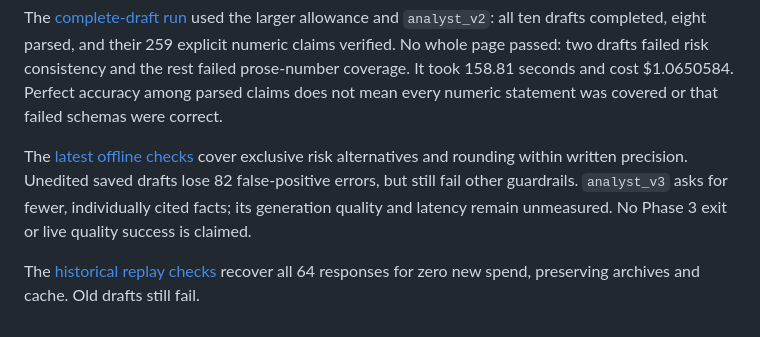
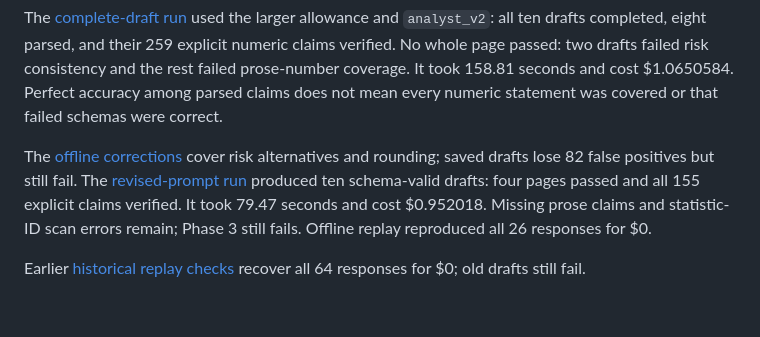
Before and after one commit to aleporin/ma-acquirer-engine, a Markdown page: README.md, the part around the change. Drawn GitHub-style.

Commit message:
docs: record revised prompt results and remaining gate failures

```diff
--- a/README.md
+++ b/README.md
@@ -289,11 +289,11 @@ failed risk consistency and the rest failed prose-number coverage. It took
 158.81 seconds and cost $1.0650584. Perfect accuracy among parsed claims does not
 mean every numeric statement was covered or that failed schemas were correct.
 
-The [latest offline checks](evals/results/p3-457ef3fd66af275e0263b8579c75091d7dbd6999/summary.md)
-cover exclusive risk alternatives and rounding within written precision. Unedited
-saved drafts lose 82 false-positive errors, but still fail other guardrails.
-`analyst_v3` asks for fewer, individually cited facts; its generation quality and
-latency remain unmeasured. No Phase 3 exit or live quality success is claimed.
+The [offline corrections](evals/results/p3-457ef3fd66af275e0263b8579c75091d7dbd6999/summary.md)
+cover risk alternatives and rounding; saved drafts lose 82 false positives but still fail.
+The [revised-prompt run](evals/results/p3-a4bc6ef07dd381bbee37c759becb24b22f42cd39/summary.md)
+produced ten schema-valid drafts: four pages passed and all 155 explicit claims verified.
+It took 79.47 seconds and cost $0.952018. Missing prose claims and statistic-ID scan
+errors remain; Phase 3 still fails. Offline replay reproduced all 26 responses for $0.
 
-The [historical replay checks](evals/results/p3-3ec91786bc035a6c05c4caa1500c0943632b5303/summary.md)
-recover all 64 responses for zero new spend, preserving archives and cache. Old drafts still fail.
+Earlier [historical replay checks](evals/results/p3-3ec91786bc035a6c05c4caa1500c0943632b5303/summary.md) recover all 64 responses for $0; old drafts still fail.
```
